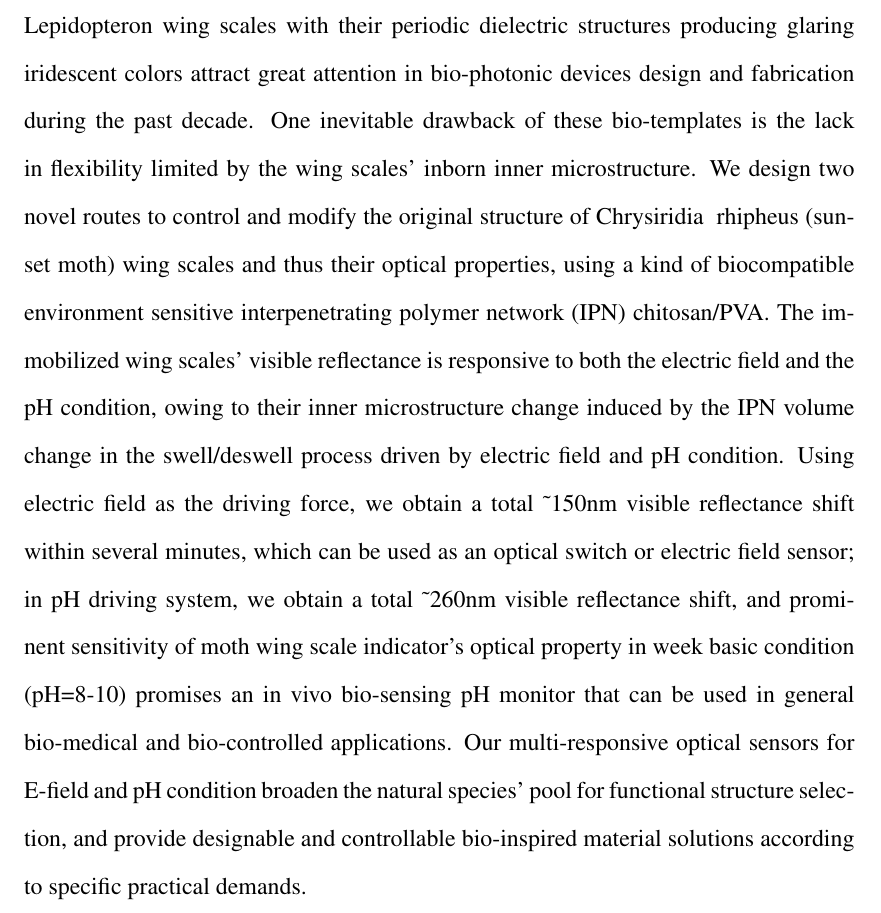
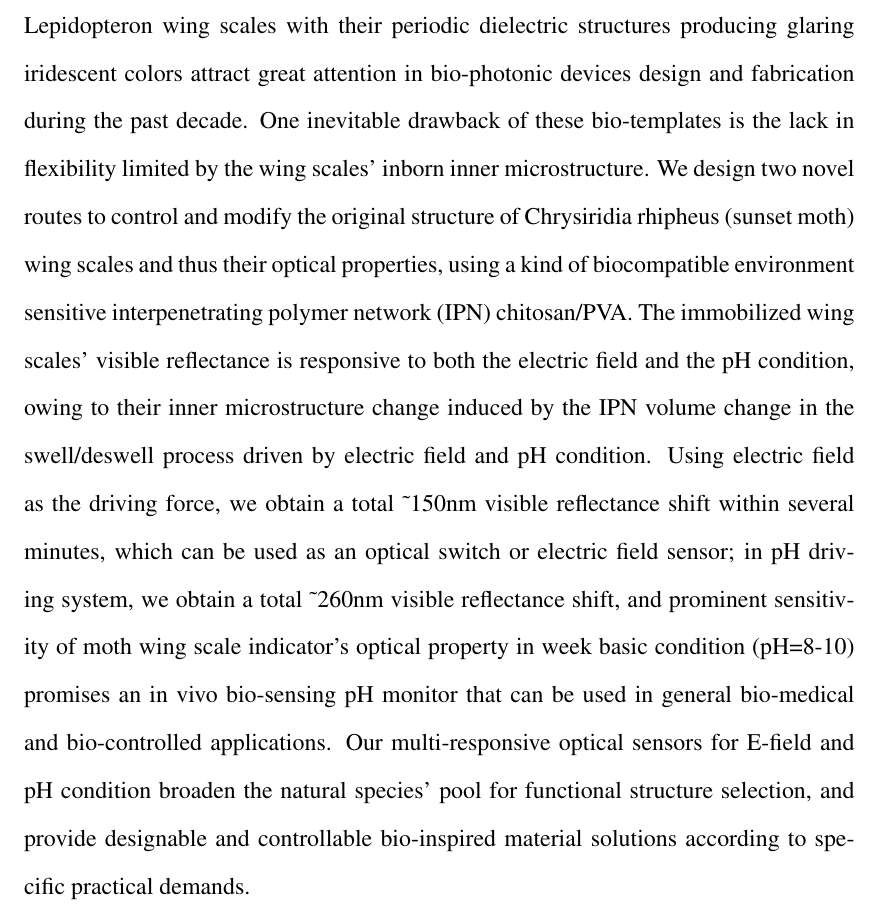
Before and after one commit to xjia1/thesis-template, a LaTeX thesis (thesis.tex): part of page 1 of 9, cut so that both start at the same text. Compiled offline with pdfLaTeX.

Commit message:
fix typo

```diff
--- a/thesis.tex
+++ b/thesis.tex
@@ -95,7 +95,7 @@ fabrication during the past decade. One inevitable
 drawback of these bio-templates is the lack in
 flexibility limited by the wing scales’ inborn inner
 microstructure. We design two novel routes to control
-and modify the original structure of Chrysiridia \
+and modify the original structure of Chrysiridia
 rhipheus (sunset moth) wing scales and thus their
 optical properties, using a kind of biocompatible
 environment sensitive interpenetrating polymer network
```
